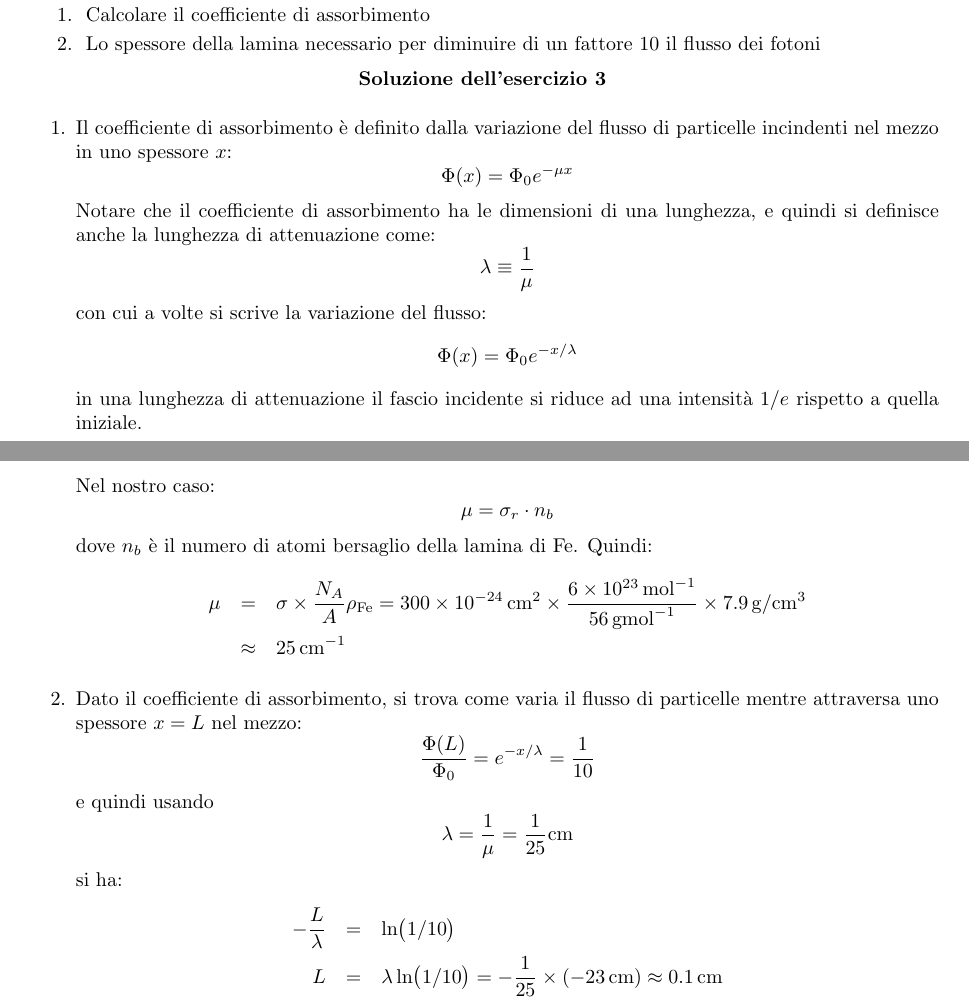
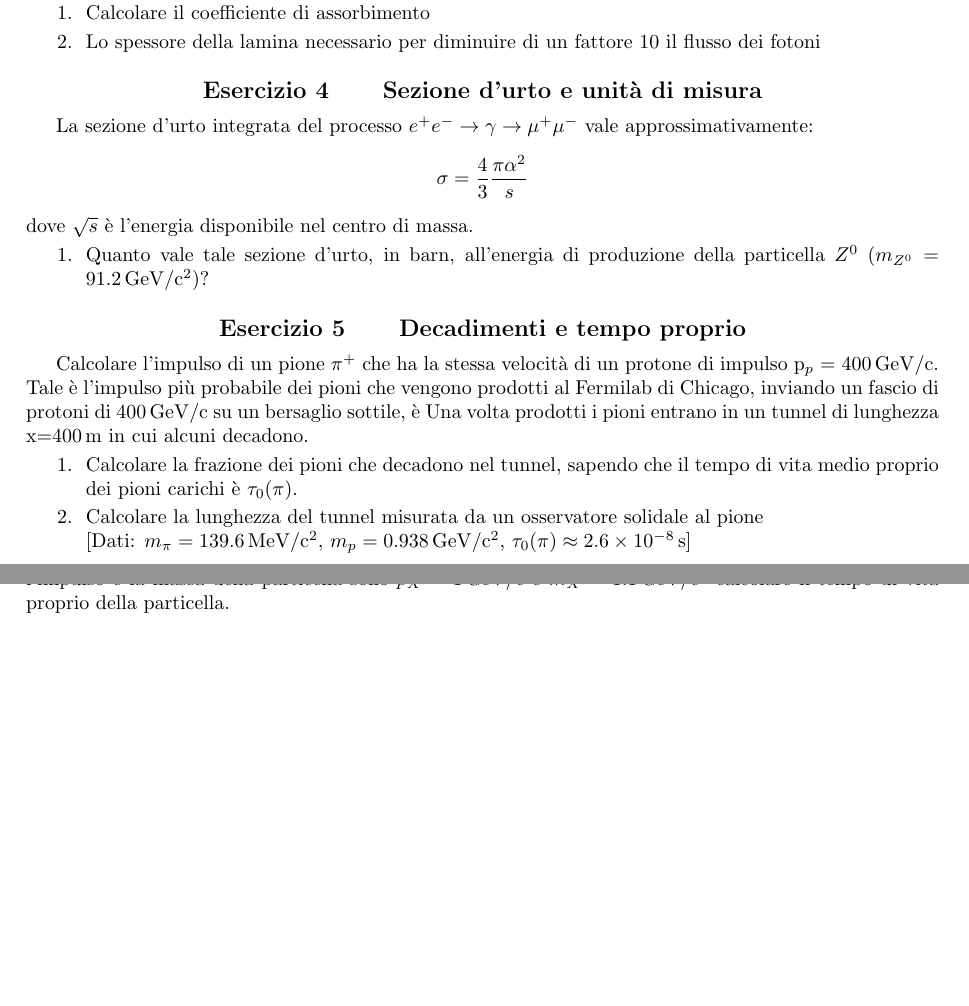
Before and after one commit to SapienzaFNS1/esercizi_fnsn, a LaTeX document (main.tex, which reads 2022-esercitazione-02.tex): two parts of pages 2 and 3 of 3 before the commit and two parts of pages 1 and 2 of 2 after it, joined at a grey line, cut so that both start at the same text, the shorter picture padded with empty space. Compiled offline with pdfLaTeX.

Commit message:
aggiunta 2a es 2022

```diff
--- a/2022-esercitazione-02.tex
+++ b/2022-esercitazione-02.tex
@@ -138,3 +138,51 @@ e il numero di particelle visto dal rivelatore vale, se indichiamo con $n_{Al}=\
       \eeqn
   \end{enumerate}
 \end{Answer}
+
+\begin{Exercise}[title={Sezione d'urto e unit\`a di misura}]
+  La sezione d'urto integrata del processo $e^+e^-\to\gamma\to\mu^+\mu^-$ vale approssimativamente:
+  \[
+  \sigma = \frac 4 3 \frac{\pi\alpha^2}{s}
+  \]
+  dove $\sqrt{s}$ \`e l'energia disponibile nel centro di massa.
+
+  \Question{Quanto vale tale sezione d'urto, in barn, all'energia di produzione della particella $Z^0$ ($m_{Z^0}=\SI{91.2}{GeV/c^2}$)?}
+\end{Exercise}
+\begin{Answer}
+  La sezione d'urto si calcola con la formula data, usando il valore della costante di struttura fineL $\alpha=1/137$:
+  \[
+  \sigma = \frac 4 3 \times 3.14 \times \left(\frac{1}{137}\right)^2 \times \frac{1}{(\SI{91.2}{GeV})^2} \approx \SI{2.7e-8}{GeV^{-2}}
+  \]
+  Ora dobbiamo convertire dalle unit\`a naturali ($\hbar=c=1$) a SI per ottenerla in barn:
+  \begin{itemize}
+  \item 1 barn = \SI{1e-24}{cm^2}
+  \item $[\hbar c] = [E][L] \approx \SI{197}{MeV}{fm}$
+  \end{itemize}
+  e quindi:
+  \beqn
+  \sigma &=& \SI{2.7e-8}{GeV^{-2}} \cdot (\SI{0.197}{GeV}\times\SI{1e-15}{m})^2 = \SI{2.7e-8}{} \cdot \SI{4e-2} \cdot \SI{1e-30}{m^2} \\
+  &=& \SI{1e-35}{cm^2} = \SI{1e-11}{barn} = \SI{10}{pb}
+  \eeqn
+\end{Answer}
+
+
+\begin{Exercise}[title={Decadimenti e tempo proprio}]
+Calcolare l'impulso di un pione $\pi^+$ che ha la stessa velocit\`a di
+un protone di impulso p$_p$ = \SI{400}{GeV/c}.  Tale \`e l'impulso
+pi\`u probabile dei pioni che vengono prodotti al Fermilab di Chicago,
+inviando un fascio di protoni di \SI{400}{GeV/c} su un bersaglio
+sottile, \`e Una volta prodotti i pioni entrano in un tunnel di
+lunghezza x=\SI{400}{m} in cui alcuni decadono.
+
+\Question{Calcolare la frazione dei pioni che decadono nel tunnel,
+  sapendo che il tempo di vita medio proprio dei pioni carichi \`e
+  $\tau_{0}$($\pi$).}
+
+\Question{Calcolare la lunghezza del tunnel misurata da un osservatore  solidale al pione}
+
+[Dati: $m_{\pi}=\SI{139.6}{MeV/c^2}$, $m_{p}=\SI{0.938}{GeV/c^2}$, $\tau_{0}(\pi)\approx\SI{2.6e-8}{s}$]
+\end{Exercise}
+
+\begin{Answer}
+
+  Per un protone di impulso p$_p$
@@ -140,0 +198 @@ e il numero di particelle visto dal rivelatore vale, se indichiamo con $n_{Al}=\
+  \item  La frazione di pioni che decadono nel tunnel \`e
@@ -140,0 +216 @@ e il numero di particelle visto dal rivelatore vale, se indichiamo con $n_{Al}=\
+    La lunghezza del tunnel, misurata da un osservatore solidale al pione \`e
@@ -140,0 +226,8 @@ e il numero di particelle visto dal rivelatore vale, se indichiamo con $n_{Al}=\
+  Una particella X prima di decadere percorre nel laboratorio un tratto $L=\SI{20}{cm}$.
+  Sapendo che l'impulso e la massa della particella sono $p_X=\SI{1}{GeV/c}$ e $m_X=\SI{1.1}{GeV/c^2}$
+  calcolare il tempo di vita proprio della particella.
+\end{Exercise}
+\begin{Answer}
+Nel laboratorio:
+\[
+L=v\tau=\beta c \gamma\tau_0=\beta \gamma c\tau_0
--- a/main.tex
+++ b/main.tex
@@ -5,8 +5,8 @@
 \usepackage{graphicx}
 \usepackage{amsmath}
 \usepackage{commath}
-%\usepackage[noanswer]{exercise}
-\usepackage{exercise}
+\usepackage[noanswer]{exercise}
+%\usepackage{exercise}
 \usepackage{siunitx}
 \usepackage{physics} % derivate
 \usepackage{lscape} % landscape
```
Also changed, not shown: 2022-esercitazione-02.tex (45 more changed lines).
